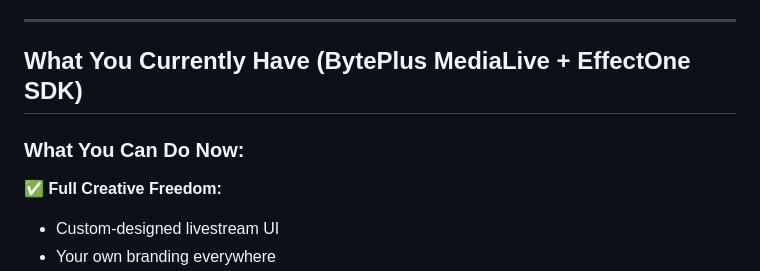
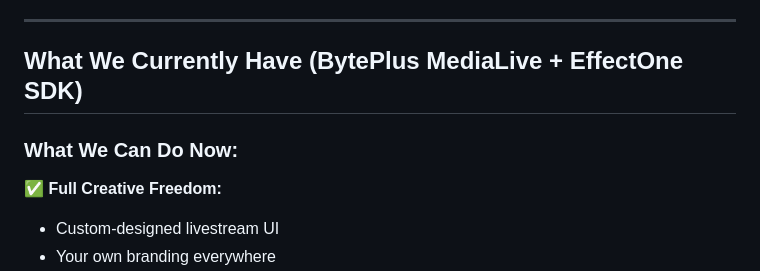
Before and after one commit to yerinsabraham/lyklukapp, a Markdown page: BYTEPLUS_LIVE_VS_MEDIALIVE_COMPARISON.md, the part around the change. Drawn GitHub-style.

Commit message:
Update BytePlus Live vs MediaLive comparison document

```diff
--- a/BYTEPLUS_LIVE_VS_MEDIALIVE_COMPARISON.md
+++ b/BYTEPLUS_LIVE_VS_MEDIALIVE_COMPARISON.md
@@ -23,11 +23,11 @@
 
 ---
 
-## What You Currently Have (BytePlus MediaLive + EffectOne SDK)
+## What We Currently Have (BytePlus MediaLive + EffectOne SDK)
 
 
 
-### **What You Can Do Now:**
+### **What We Can Do Now:**
 ✅ **Full Creative Freedom:**
 - Custom-designed livestream UI
 - Your own branding everywhere
```
